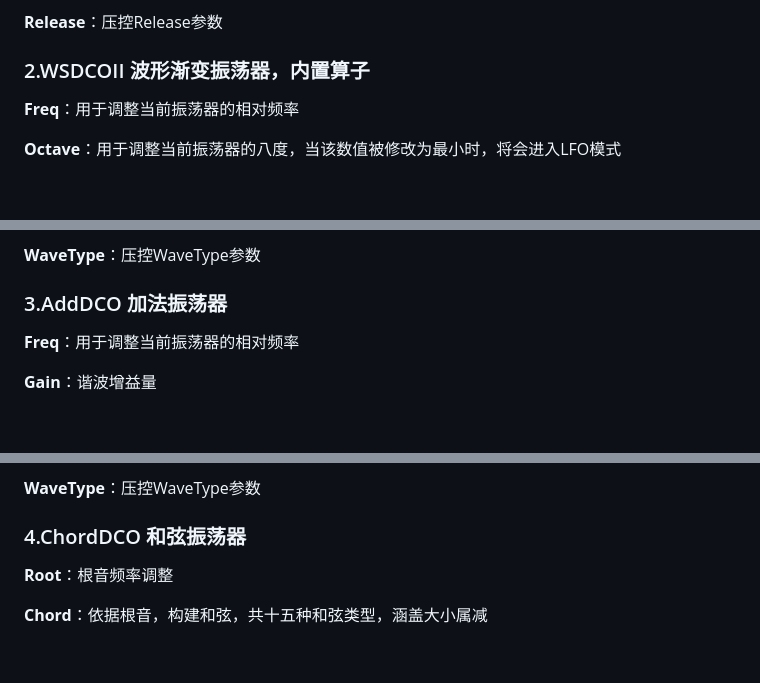
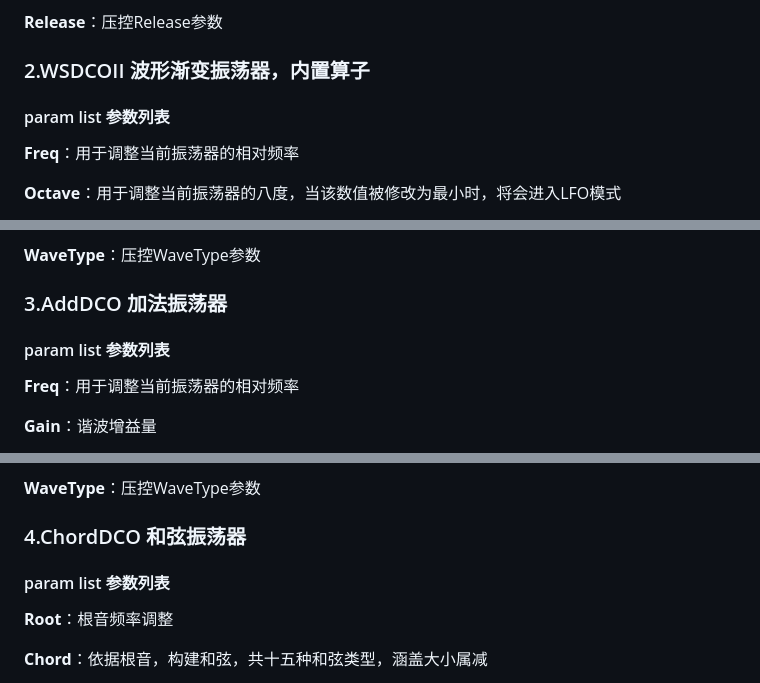
Before and after one commit to environscape/CodingInspire, a Markdown page: doc/Polymorphic_manual.md, 3 parts joined by grey strips. Rendered like a GitHub page; blank space fills up the shorter version.

```diff
--- a/doc/Polymorphic_manual.md
+++ b/doc/Polymorphic_manual.md
@@ -122,6 +124,8 @@
 
 ### 2.WSDCOII 波形渐变振荡器，内置算子
 
+#### param list 参数列表
+
 **Freq**：用于调整当前振荡器的相对频率
 
 **Octave**：用于调整当前振荡器的八度，当该数值被修改为最小时，将会进入LFO模式
@@ -154,6 +158,8 @@
 
 ### 3.AddDCO 加法振荡器
 
+#### param list 参数列表
+
 **Freq**：用于调整当前振荡器的相对频率
 
 **Gain**：谐波增益量
@@ -182,6 +188,8 @@
 
 ### 4.ChordDCO 和弦振荡器
 
+#### param list 参数列表
+
 **Root**：根音频率调整
 
 **Chord**：依据根音，构建和弦，共十五种和弦类型，涵盖大小属减
```
Also changed, not shown: other parts of doc/Polymorphic_manual.md (+14 -0 lines).
